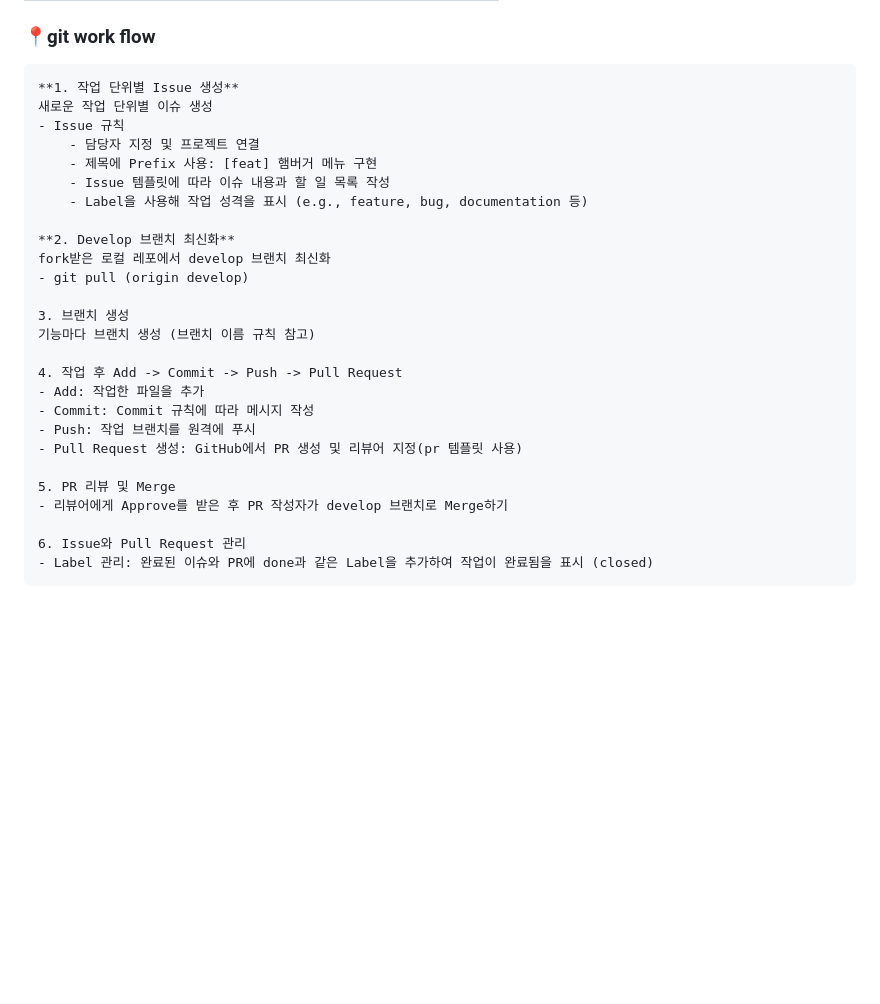
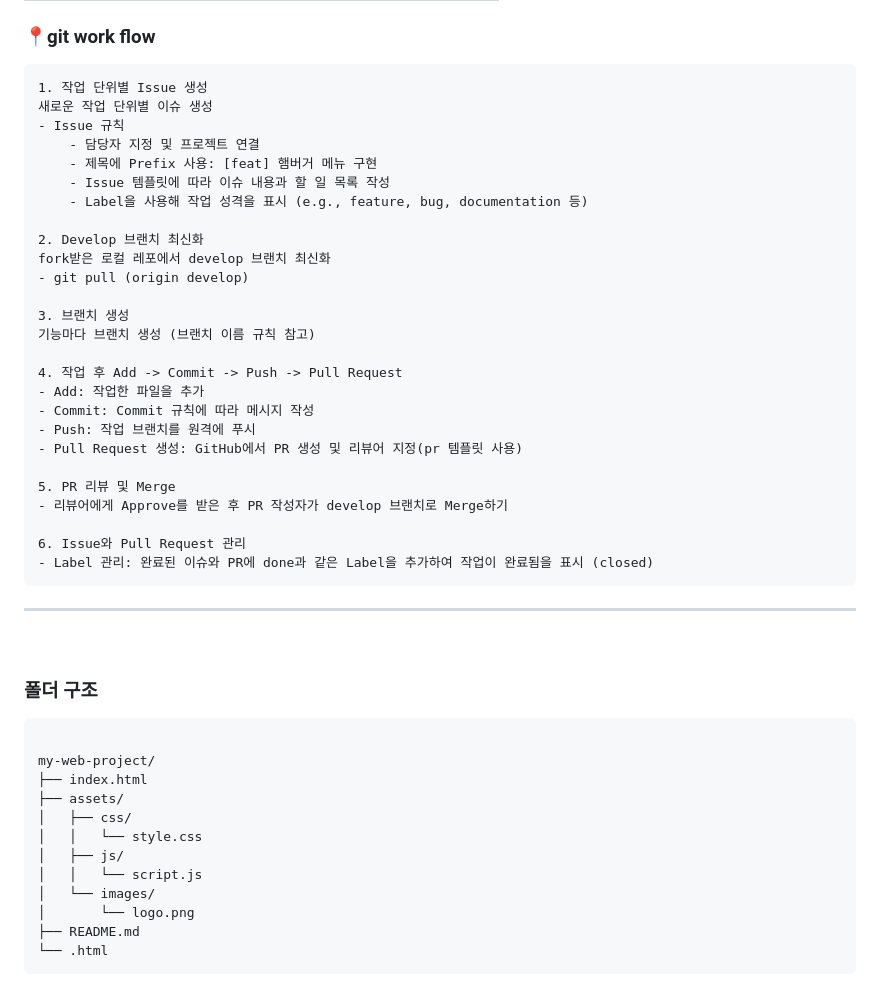
Before and after one commit to Digital-Hanaro-Team1/DH_JS_Project1, a Markdown page: README.md, the part around one of its changes. Rendered like a GitHub page; blank space fills up the shorter version.

````diff
--- a/README.md
+++ b/README.md
@@ -114,7 +194,7 @@ my-web-project/
 ### 📍git work flow
 
 ```markdown
-**1. 작업 단위별 Issue 생성**
+1. 작업 단위별 Issue 생성
 새로운 작업 단위별 이슈 생성
 - Issue 규칙
 	- 담당자 지정 및 프로젝트 연결
@@ -122,7 +202,7 @@ my-web-project/
 	- Issue 템플릿에 따라 이슈 내용과 할 일 목록 작성
 	- Label을 사용해 작업 성격을 표시 (e.g., feature, bug, documentation 등)
 
-**2. Develop 브랜치 최신화**
+2. Develop 브랜치 최신화
 fork받은 로컬 레포에서 develop 브랜치 최신화
 - git pull (origin develop)
 
@@ -141,3 +221,25 @@ fork받은 로컬 레포에서 develop 브랜치 최신화
 6. Issue와 Pull Request 관리
 - Label 관리: 완료된 이슈와 PR에 done과 같은 Label을 추가하여 작업이 완료됨을 표시 (closed)
 ```
+
+
+---
+
+<br>
+
+### 폴더 구조
+
+```markdown
+
+my-web-project/
+├── index.html
+├── assets/
+│   ├── css/
+│   │   └── style.css
+│   ├── js/
+│   │   └── script.js
+│   └── images/
+│       └── logo.png
+├── README.md
+└── .html
+```
````
Also changed, not shown: other parts of README.md (+98 -18 lines).
